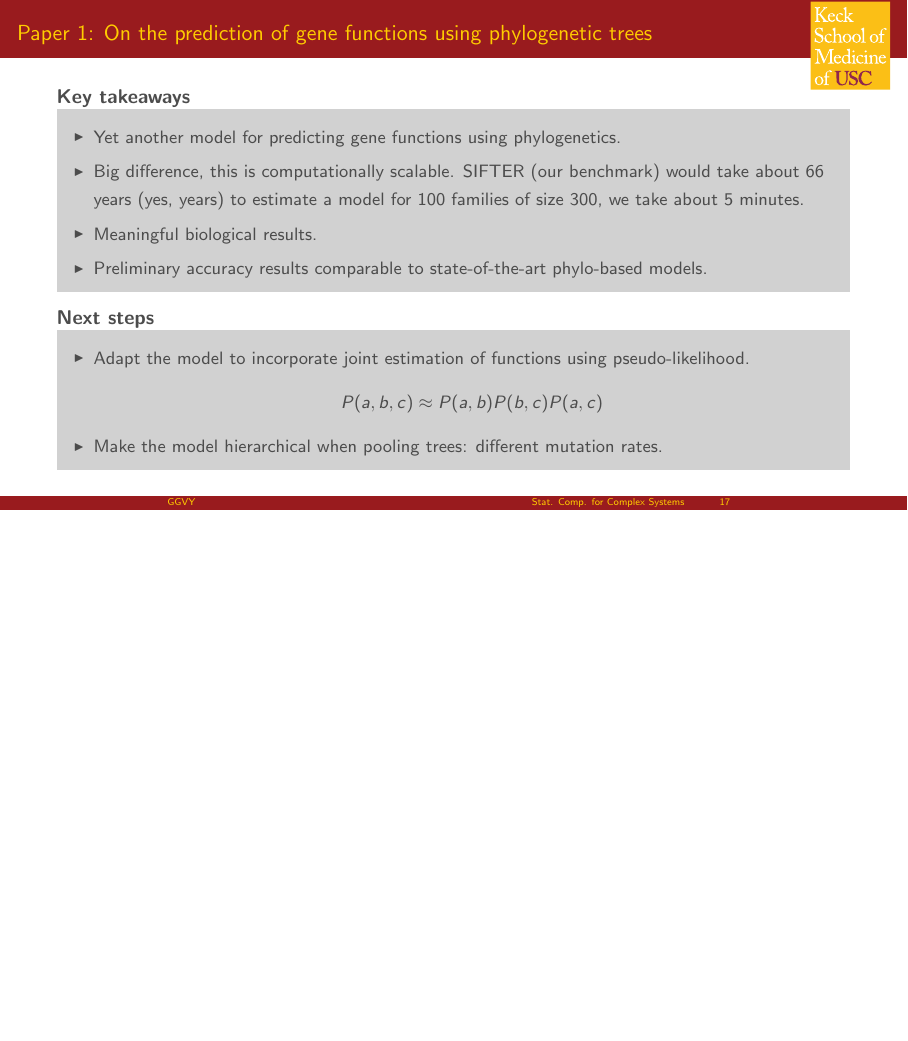
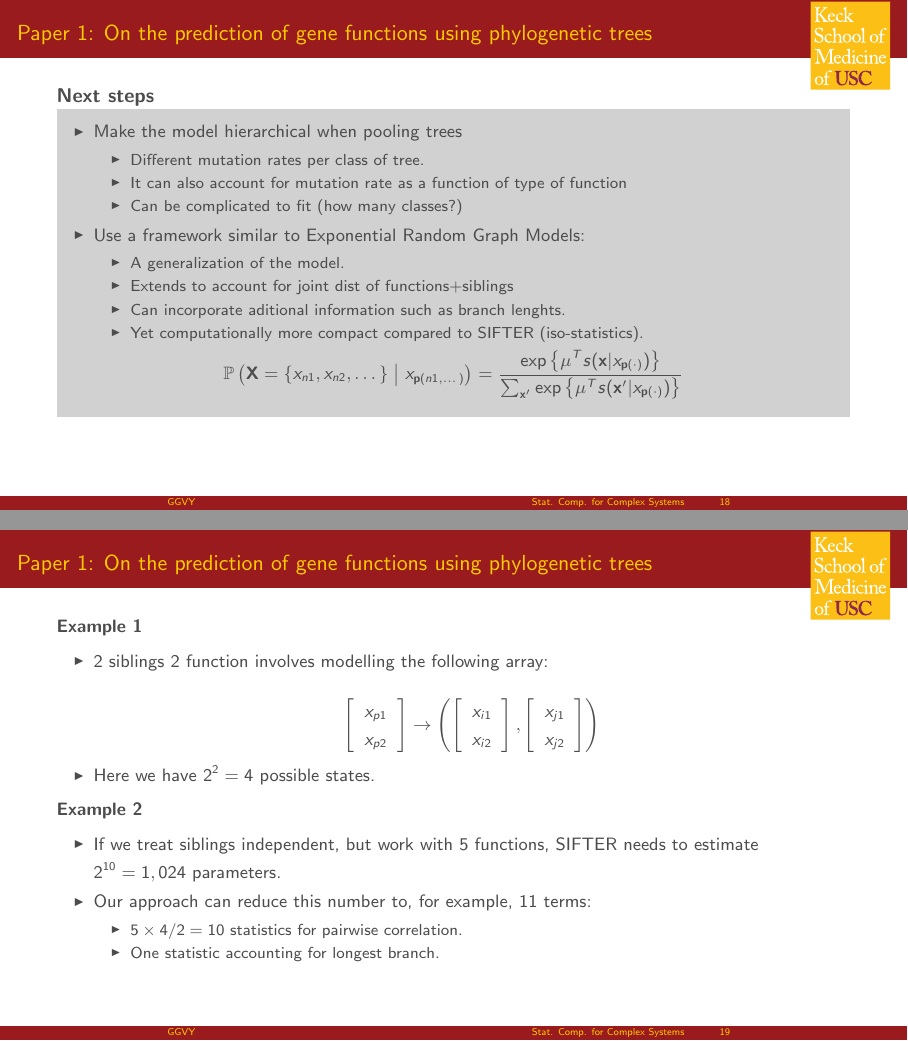
Before and after one commit to gvegayon/quals, LaTeX slides (slides.tex): page 24 of 51 before the commit and pages 56 and 63 of 116 after it, the two joined at a grey line, the shorter picture padded with empty space. Compiled offline with pdfLaTeX.

Commit message:
Done with phylo part

```diff
--- a/slides.tex
+++ b/slides.tex
@@ -1,4 +1,4 @@
-\documentclass[aspectratio=169, 9pt, handout]{beamer}\usepackage[]{graphicx}\usepackage[]{color}
+\documentclass[aspectratio=169, 9pt]{beamer}\usepackage[]{graphicx}\usepackage[]{color}
 % maxwidth is the original width if it is less than linewidth
 % otherwise use linewidth (to make sure the graphics do not exceed the margin)
 \makeatletter
@@ -64,6 +64,7 @@
 \usepackage{geometry}
 \usepackage{algorithm2e}
 \usepackage{amsmath, amssymb}
+\input{notation-thesis.tex}
 
 \usepackage[style=authoryear-comp]{biblatex}
 \addbibresource{bibliography.bib}
@@ -74,6 +75,7 @@
 \usepackage{xcolor}
 \definecolor{suffstat}{RGB}{10,159,0}
 \definecolor{normconst}{RGB}{87,38,231}
+\setbeamercolor{conclusions}{bg=usclightgray!60!white, fg=uscdarkgray}
 
 % Noice!
 \usetheme{usckeck}
@@ -509,15 +514,14 @@ numerical underflow issues, WIP)
 \end{frame}
 
 % ------------------------------------------------------------------------------
-\begin{frame}
+\begin{frame}[t]
 \frametitle{Paper 1: On the prediction of gene functions using phylogenetic trees}
 
 {\bf \large Key takeaways}
-\setbeamercolor{conclusions}{bg=usclightgray!60!white, fg=uscdarkgray}
 \begin{beamercolorbox}[dp=1ex]{conclusions}
 \begin{itemize}
-\item Yet another model for predicting gene functions using phylogenetics.
-\item Big difference, this is computationally scalable. SIFTER (our benchmark)
+\item A parsimonious model for predicting gene functions using phylogenetics.
+\item Computationally scalable. SIFTER (our benchmark)
 would take about 66 years (yes, years) to estimate a model for 100 families
 of size 300, we take about 5 minutes.
 \item Meaningful biological results.
@@ -525,18 +529,68 @@ of size 300, we take about 5 minutes.
 \end{itemize}
 \end{beamercolorbox}
 
-\vfill\pause
+\end{frame}
+
+% ------------------------------------------------------------------------------
+\begin{frame}[t]
+\frametitle{Paper 1: On the prediction of gene functions using phylogenetic trees}
 
 {\bf \large Next steps}
 \begin{beamercolorbox}[dp=1ex]{conclusions}
 \begin{itemize}
-\item Adapt the model to incorporate joint estimation of functions using pseudo-likelihood.
+\item Make the model hierarchical when pooling trees\pause
+\begin{itemize}
+\item Different mutation rates per class of tree.
+\item It can also account for mutation rate as a function of type of function
+\item Can be complicated to fit (how many classes?)
+\end{itemize}\pause
+\item Use a framework similar to Exponential Random Graph Models:\pause
+\begin{itemize}
+\item A generalization of the model.
+\item Extends to account for joint dist of functions+siblings
+\item Can incorporate aditional information such as branch lenghts.
+\item Yet computationally more compact compared to SIFTER (iso-statistics).
+\end{itemize}
+\end{itemize}
+\pause
 $$
-P(a, b, c) \approx P(a,b)P(b,c)P(a,c)
+\Prcond{\Ann=\{\ann{n1}, \ann{n2},\dots\}}{\ann{\parent{n1, \dots}}} = \frac{\exp{\mu^{T} s(\mathbf{x}|\ann{\parent{\cdot}})}}{\sum_{\mathbf{x}'}\exp{\mu^{T} s(\mathbf{x}'|\ann{\parent{\cdot}})}}
 $$
-\item Make the model hierarchical when pooling trees: different mutation rates.
+
+\end{beamercolorbox}
+
+\end{frame}
+
+% ------------------------------------------------------------------------------
+\begin{frame}[t]
+\frametitle{Paper 1: On the prediction of gene functions using phylogenetic trees}
+
+\textbf{Example 1}\pause
+\begin{itemize}[<+->]
+\item 2 siblings 2 function involves modelling the following array:
+
+$$
+\left[\begin{array}{c}x_{p1}\\x_{p2}\end{array}\right] \to
+\left(%
+\left[\begin{array}{c} x_{i1} \\ x_{i2}\end{array}\right],%
+\left[\begin{array}{c} x_{j1} \\ x_{j2}\end{array}\right]
+\right)
+$$
+\item Here we have $2^2 = 4$ possible states.
 \end{itemize}
-\end{beamercolorbox}
+
+\only<4->{\textbf{Example 2}}
+
+\begin{itemize}[<+->]
+\item If we treat siblings independent, but work with 5 functions, SIFTER needs
+to estimate $2^{10} = 1,024$ parameters.
+
+\item Our approach can reduce this number to, for example, 11 terms:
+\begin{itemize}
+\item $5\times 4 / 2 = 10$ statistics for pairwise correlation.
+\item One statistic accounting for longest branch.
+\end{itemize}
+\end{itemize}
 
 \end{frame}
 
```
Also changed, not shown: notation-thesis.tex (added, +104 -0 lines), slides-concordance.tex (+1 -1 lines), figure/random-tree-1.pdf, slides.pdf, slides.tex (3 more changed lines), 1 other file.
